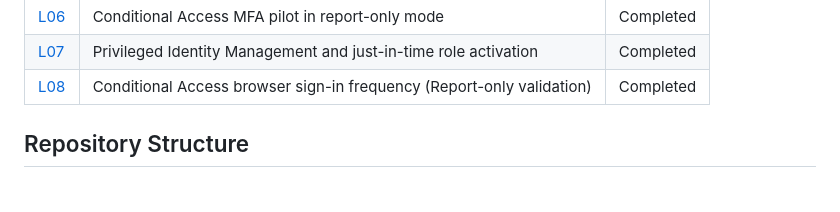
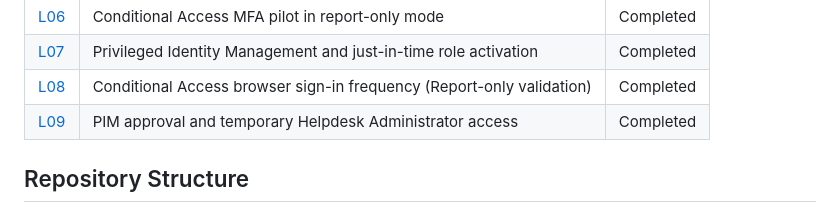
Before and after one commit to clausbv/entra-identity-lab, a Markdown page: README.md, the part around the change. GitHub-like rendering.

Commit message:
Document L09-pim-approval-temporary-role

```diff
--- a/README.md
+++ b/README.md
@@ -28,6 +28,7 @@ This project documents practical experience with:
 | [L06](labs/L06-conditional-access-report-only/README.md)                                    | Conditional Access MFA pilot in report-only mode                      | Completed |
 | [L07](labs/L07-privileged-identity-management/README.md)                                    | Privileged Identity Management and just-in-time role activation       | Completed |
 | [L08](labs/L08-conditional-access-session-controls/README.md)                               | Conditional Access browser sign-in frequency (Report-only validation) | Completed |
+| [L09](labs/L09-pim-approval-temporary-role/README.md)                                       | PIM approval and temporary Helpdesk Administrator access              | Completed |
 
 ## Repository Structure
 
```
Also changed, not shown: labs/L09-pim-approval-temporary-role/README.md (added, +187 -0 lines).
